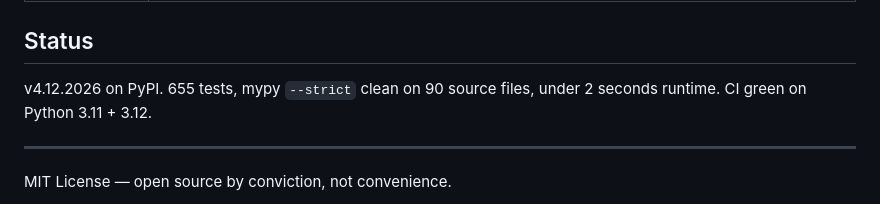
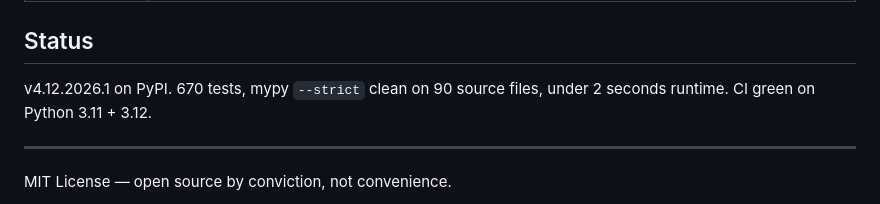
Before and after one commit to SirhanMacx/Claw-STU, a Markdown page: README.md, the part around one of its changes. Rendered like a GitHub page.

```diff
--- a/README.md
+++ b/README.md
@@ -207,7 +207,7 @@ PRs welcome. Built by a teacher in New York. Every design choice lives in `docs/
 
 ## Status
 
-v4.12.2026 on PyPI. 655 tests, mypy `--strict` clean on 90 source files, under 2 seconds runtime. CI green on Python 3.11 + 3.12.
+v4.12.2026.1 on PyPI. 670 tests, mypy `--strict` clean on 90 source files, under 2 seconds runtime. CI green on Python 3.11 + 3.12.
 
 ---
 
```
Also changed, not shown: other parts of README.md (+1 -1 lines).
